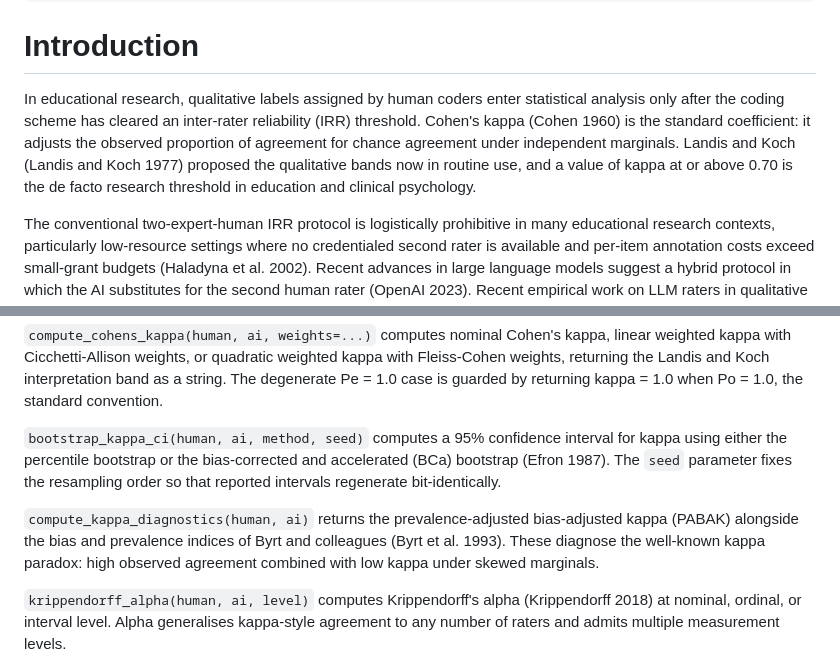
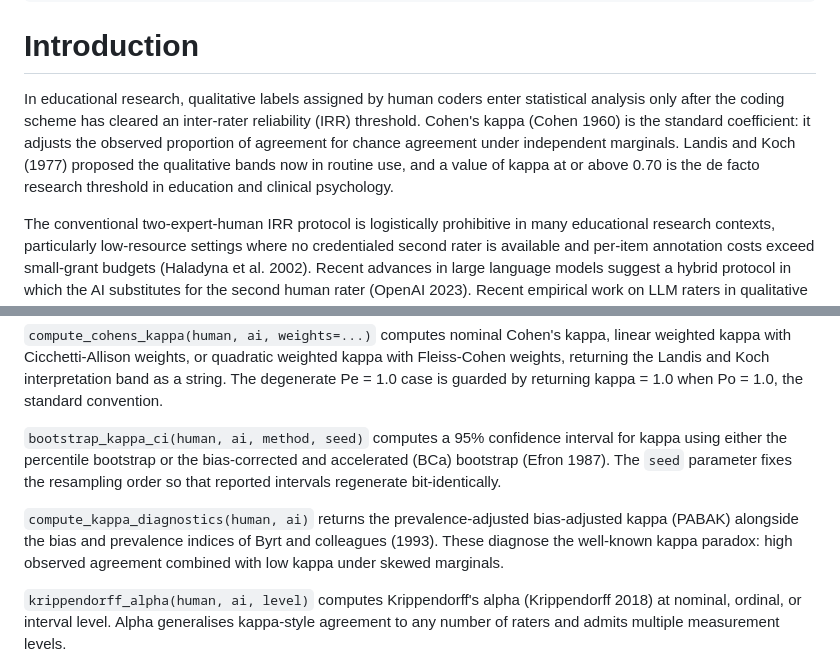
Before and after one commit to Manik-Maurya/Confusion-Mapper, a Markdown page: paper.md, 2 parts joined by grey strips. GitHub-like rendering.

Commit message:
fix(paper): collapse narrative-citation duplications (Landis and Koch, Byrt et al.)

```diff
--- a/paper.md
+++ b/paper.md
@@ -20,7 +20,7 @@ abstract: >
 
 # Introduction
 
-In educational research, qualitative labels assigned by human coders enter statistical analysis only after the coding scheme has cleared an inter-rater reliability (IRR) threshold. Cohen's kappa (Cohen 1960) is the standard coefficient: it adjusts the observed proportion of agreement for chance agreement under independent marginals. Landis and Koch (Landis and Koch 1977) proposed the qualitative bands now in routine use, and a value of kappa at or above 0.70 is the de facto research threshold in education and clinical psychology.
+In educational research, qualitative labels assigned by human coders enter statistical analysis only after the coding scheme has cleared an inter-rater reliability (IRR) threshold. Cohen's kappa (Cohen 1960) is the standard coefficient: it adjusts the observed proportion of agreement for chance agreement under independent marginals. Landis and Koch (1977) proposed the qualitative bands now in routine use, and a value of kappa at or above 0.70 is the de facto research threshold in education and clinical psychology.
 
 The conventional two-expert-human IRR protocol is logistically prohibitive in many educational research contexts, particularly low-resource settings where no credentialed second rater is available and per-item annotation costs exceed small-grant budgets (Haladyna et al. 2002). Recent advances in large language models suggest a hybrid protocol in which the AI substitutes for the second human rater (OpenAI 2023). Recent empirical work on LLM raters in qualitative analysis, however, shows that human-LLM agreement varies substantially across the categories of a single rubric, from moderate (kappa ~ 0.4) to substantial (kappa > 0.6) on neighbouring themes within the same coding scheme (Borse et al. 2025). This heterogeneity makes it essential that researchers measure agreement on their own taxonomy before treating LLM output as a usable label.
 
@@ -58,7 +58,7 @@ ConfusionMapper implements the following coefficients and diagnostics. Full math
 
 `bootstrap_kappa_ci(human, ai, method, seed)` computes a 95% confidence interval for kappa using either the percentile bootstrap or the bias-corrected and accelerated (BCa) bootstrap (Efron 1987). The `seed` parameter fixes the resampling order so that reported intervals regenerate bit-identically.
 
-`compute_kappa_diagnostics(human, ai)` returns the prevalence-adjusted bias-adjusted kappa (PABAK) alongside the bias and prevalence indices of Byrt and colleagues (Byrt et al. 1993). These diagnose the well-known kappa paradox: high observed agreement combined with low kappa under skewed marginals.
+`compute_kappa_diagnostics(human, ai)` returns the prevalence-adjusted bias-adjusted kappa (PABAK) alongside the bias and prevalence indices of Byrt and colleagues (1993). These diagnose the well-known kappa paradox: high observed agreement combined with low kappa under skewed marginals.
 
 `krippendorff_alpha(human, ai, level)` computes Krippendorff's alpha (Krippendorff 2018) at nominal, ordinal, or interval level. Alpha generalises kappa-style agreement to any number of raters and admits multiple measurement levels.
 
```
